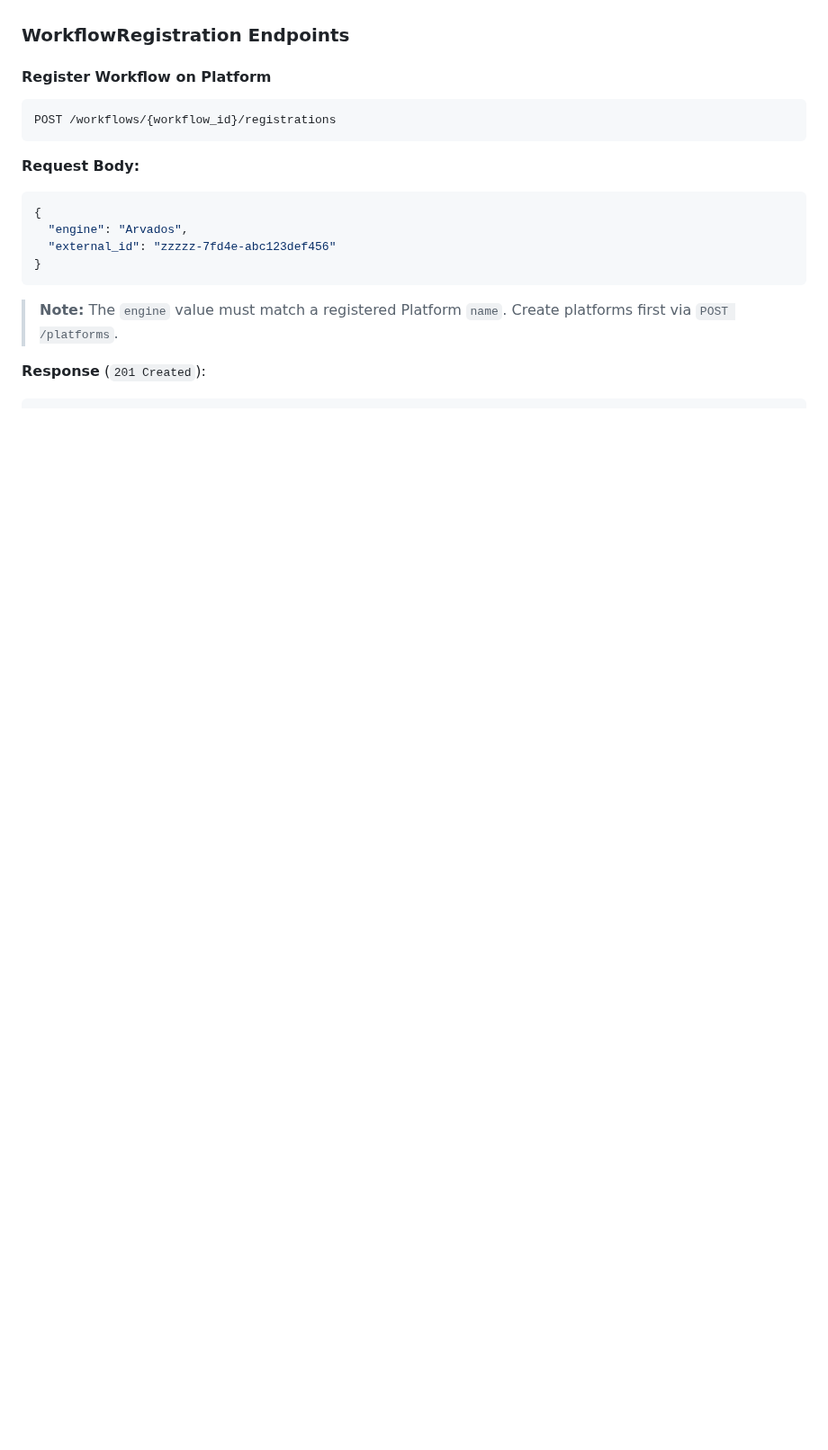
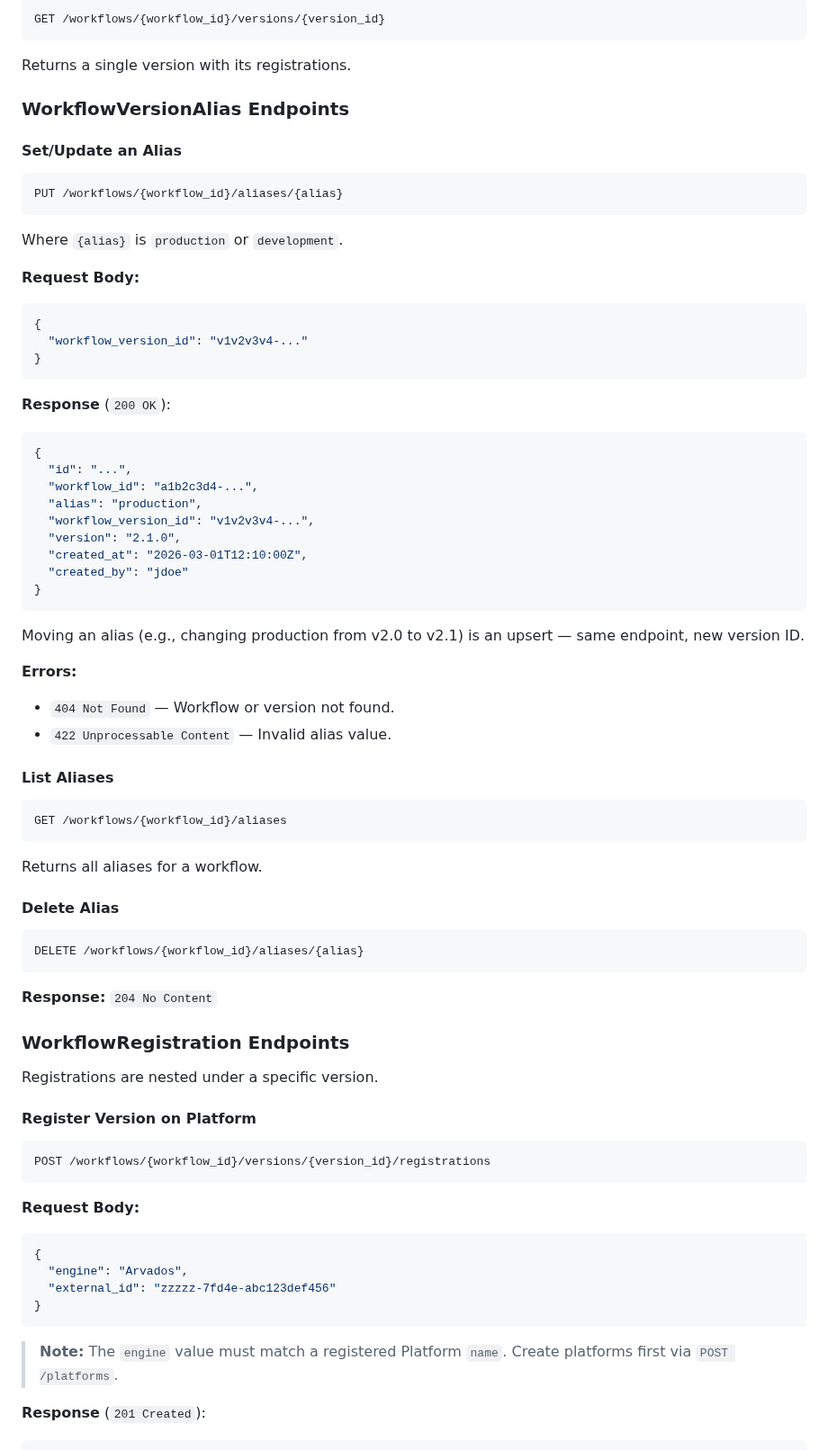
Before and after one commit to NGS360/APIServer, a Markdown page: docs/WORKFLOWS.md, the part around one of its changes. Shown at 90% size. GitHub-like rendering; blank space fills up the shorter version.

````diff
--- a/docs/WORKFLOWS.md
+++ b/docs/WORKFLOWS.md
@@ -219,10 +319,71 @@ Returns a single workflow with attributes and registrations.
+```
+GET /workflows/{workflow_id}/versions/{version_id}
+```
+
+Returns a single version with its registrations.
+
+### WorkflowVersionAlias Endpoints
+
+#### Set/Update an Alias
+
+```
+PUT /workflows/{workflow_id}/aliases/{alias}
+```
+
+Where `{alias}` is `production` or `development`.
+
+**Request Body:**
+
+```json
+{
+  "workflow_version_id": "v1v2v3v4-..."
+}
+```
+
+**Response** (`200 OK`):
+
+```json
+{
+  "id": "...",
+  "workflow_id": "a1b2c3d4-...",
+  "alias": "production",
+  "workflow_version_id": "v1v2v3v4-...",
+  "version": "2.1.0",
+  "created_at": "2026-03-01T12:10:00Z",
+  "created_by": "jdoe"
+}
+```
+
+Moving an alias (e.g., changing production from v2.0 to v2.1) is an upsert — same endpoint, new version ID.
+
+**Errors:**
+- `404 Not Found` — Workflow or version not found.
+- `422 Unprocessable Content` — Invalid alias value.
+
+#### List Aliases
+
+```
+GET /workflows/{workflow_id}/aliases
+```
+
+Returns all aliases for a workflow.
+
+#### Delete Alias
+
+```
+DELETE /workflows/{workflow_id}/aliases/{alias}
+```
+
+**Response:** `204 No Content`
 
 ### WorkflowRegistration Endpoints
 
-#### Register Workflow on Platform
+Registrations are nested under a specific version.
+
+#### Register Version on Platform
 
 ```
-POST /workflows/{workflow_id}/registrations
+POST /workflows/{workflow_id}/versions/{version_id}/registrations
 ```
 
 **Request Body:**
````
Also changed, not shown: other parts of docs/WORKFLOWS.md (+146 -41 lines), docs/ER_DIAGRAM.md (+44 -17 lines), docs/PIPELINES.md (+2 -2 lines).
